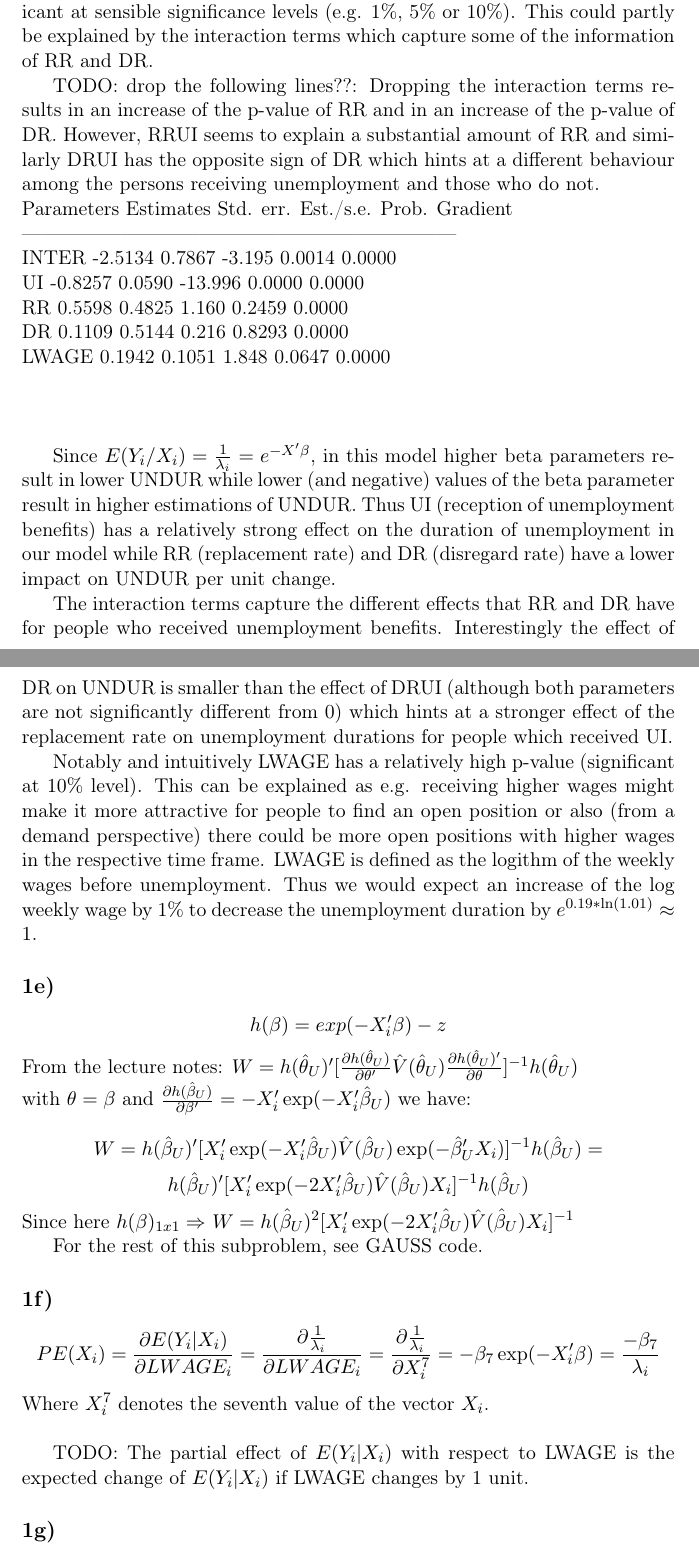
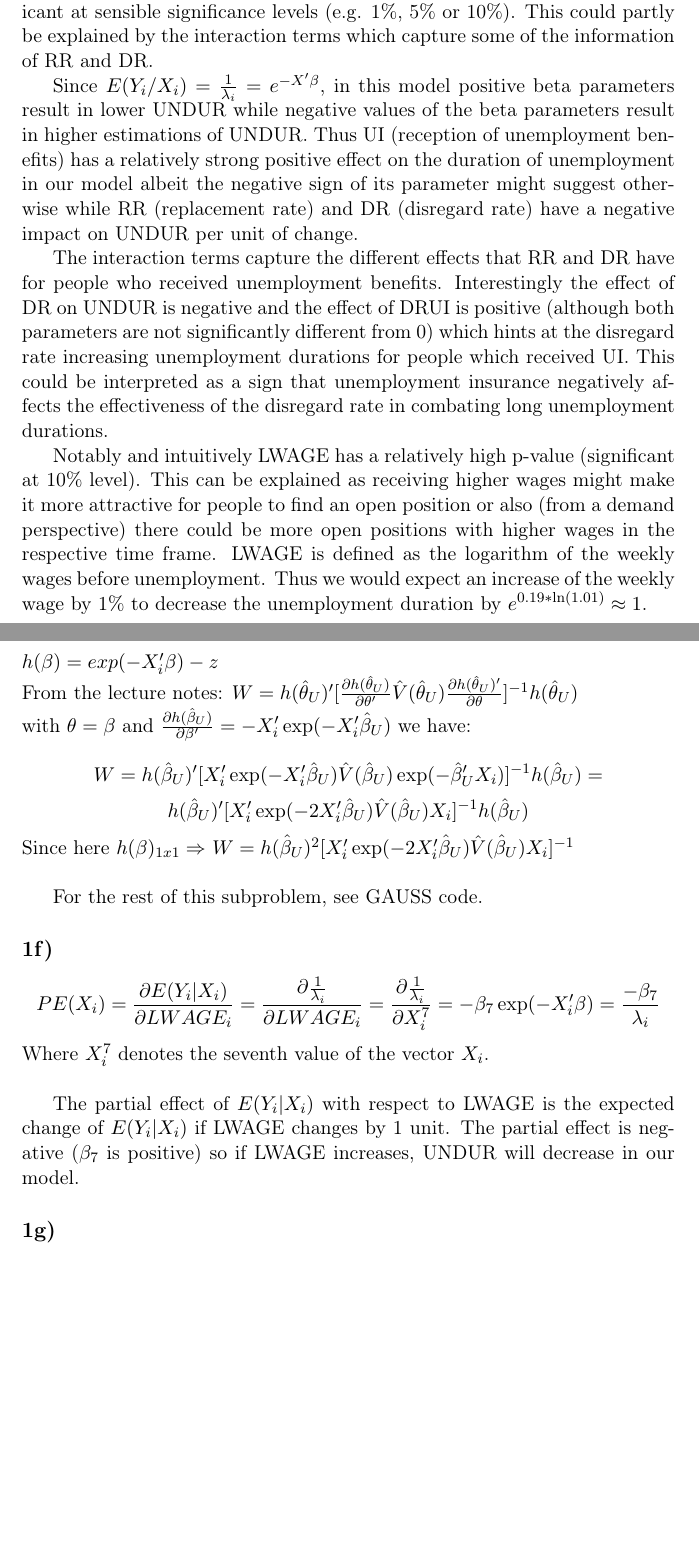
Before and after one commit to joidegn/econ-take-home, a LaTeX document (848553.tex): two parts of pages 2 and 3 of 3, joined at a grey line, cut so that both start at the same text, the shorter picture padded with empty space. Compiled offline with pdfLaTeX.

Commit message:
final version

```diff
--- a/848553.tex
+++ b/848553.tex
@@ -50,31 +50,21 @@ Parameters & Estimates & Std. err. & Est./s.e. & Prob. & Gradient \\
 \\
 The above table corresponds to the table printed by GAUSS after using the `maxprt` command with the output from maxlik with the given dataset and a vector containing zeros as initial parameter vector. The p-values ('Prob.' column) indicate that only the intercept, UI and maybe LWAGE are significant at sensible significance levels (e.g. 1\%, 5\% or 10\%). This could partly be explained by the interaction terms which capture some of the information of RR and DR.
 
-TODO: drop the following lines??: Dropping the interaction terms results in an increase of the p-value of RR and in an increase of the p-value of DR. However, RRUI seems to explain a substantial amount of RR and similarly DRUI has the opposite sign of DR which hints at a different behaviour among the persons receiving unemployment and those who do not.  \\
-Parameters    Estimates     Std. err.  Est./s.e.  Prob.    Gradient \\
------------------------------------------------------------------- \\
-INTER           -2.5134        0.7867   -3.195   0.0014      0.0000 \\
-UI              -0.8257        0.0590  -13.996   0.0000      0.0000 \\
-RR               0.5598        0.4825    1.160   0.2459      0.0000 \\
-DR               0.1109        0.5144    0.216   0.8293      0.0000 \\
-LWAGE            0.1942        0.1051    1.848   0.0647      0.0000 \\
-\\
-\\
+Since $E(Y_i/X_i) = \frac{1}{\lambda_i} = e^{-X'\beta}$, in this model positive beta parameters result in lower UNDUR while negative values of the beta parameters result in higher estimations of UNDUR.
+Thus UI (reception of unemployment benefits) has a relatively strong positive effect on the duration of unemployment in our model albeit the negative sign of its parameter might suggest otherwise while RR (replacement rate) and DR (disregard rate) have a negative impact on UNDUR per unit of change.
 
-Since $E(Y_i/X_i) = \frac{1}{\lambda_i} = e^{-X'\beta}$, in this model higher beta parameters result in lower UNDUR while lower (and negative) values of the beta parameter result in higher estimations of UNDUR.
-Thus UI (reception of unemployment benefits) has a relatively strong effect on the duration of unemployment in our model while RR (replacement rate) and DR (disregard rate) have a lower impact on UNDUR per unit change.
+The interaction terms capture the different effects that RR and DR have for people who received unemployment benefits. Interestingly the effect of DR on UNDUR is negative and the effect of DRUI is positive (although both parameters are not significantly different from 0) which hints at the disregard rate increasing unemployment durations for people which received UI. This could be interpreted as a sign that unemployment insurance negatively affects the effectiveness of the disregard rate in combating long unemployment durations.
 
-The interaction terms capture the different effects that RR and DR have for people who received unemployment benefits. Interestingly the effect of DR on UNDUR is smaller than the effect of DRUI (although both parameters are not significantly different from 0) which hints at a stronger effect of the replacement rate on unemployment durations for people which received UI.
-
-Notably and intuitively LWAGE has a relatively high p-value (significant at 10\% level). This can be explained as e.g. receiving higher wages might make it more attractive for people to find an open position or also (from a demand perspective) there could be more open positions with higher wages in the respective time frame. LWAGE is defined as the logithm of the weekly wages before unemployment. Thus we would expect an increase of the log weekly wage by 1\% to decrease the unemployment duration by $e^{0.19*\ln(1.01)} \approx 1$.
+Notably and intuitively LWAGE has a relatively high p-value (significant at 10\% level). This can be explained as receiving higher wages might make it more attractive for people to find an open position or also (from a demand perspective) there could be more open positions with higher wages in the respective time frame. LWAGE is defined as the logarithm of the weekly wages before unemployment. Thus we would expect an increase of the weekly wage by 1\% to decrease the unemployment duration by $e^{0.19*\ln(1.01)} \approx 1$.
 
 
 \subsection{}
-$$h(\beta) = exp(-X_i'\beta) - z$$
+$h(\beta) = exp(-X_i'\beta) - z$ \\
 From the lecture notes: $W=h(\hat{\theta}_U)'[\frac{\partial h(\hat{\theta}_U)}{\partial \theta'}\hat{V}(\hat{\theta}_U)\frac{\partial h(\hat{\theta}_U)'}{\partial \theta}]^{-1}h(\hat{\theta}_U)$ \\
 with $\theta=\beta$ and $\frac{\partial h(\hat{\beta}_U)}{\partial \beta'} = -X_i'\exp(-X_i'\hat{\beta}_U)$ we have: \\
 $$W=h(\hat{\beta}_U)'[X_i'\exp(-X_i'\hat{\beta}_U)\hat{V}(\hat{\beta}_U)\exp(-\hat{\beta}_U'X_i)]^{-1}h(\hat{\beta}_U) = $$
-$$ h(\hat{\beta}_U)'[X_i'\exp(-2X_i'\hat{\beta}_U)\hat{V}(\hat{\beta}_U)X_i]^{-1}h(\hat{\beta}_U)$$ Since here $h(\beta)_{1x1} \Rightarrow$ $W=h(\hat{\beta}_U)^2[X_i'\exp(-2X_i'\hat{\beta}_U)\hat{V}(\hat{\beta}_U)X_i]^{-1}$
+$$ h(\hat{\beta}_U)'[X_i'\exp(-2X_i'\hat{\beta}_U)\hat{V}(\hat{\beta}_U)X_i]^{-1}h(\hat{\beta}_U)$$
+ Since here $h(\beta)_{1x1} \Rightarrow$ $W=h(\hat{\beta}_U)^2[X_i'\exp(-2X_i'\hat{\beta}_U)\hat{V}(\hat{\beta}_U)X_i]^{-1}$ \\
 
 For the rest of this subproblem, see GAUSS code.
 
@@ -82,7 +72,7 @@ For the rest of this subproblem, see GAUSS code.
 $$PE(X_i) = \frac{\partial E(Y_i|X_i)}{\partial LWAGE_i} = \frac{\partial{\frac{1}{\lambda_i}}}{\partial LWAGE_i} = \frac{\partial{\frac{1}{\lambda_i}}}{\partial X_i^7} = -\beta_7\exp(-X_i'\beta) = \frac{-\beta_7}{\lambda_i}$$ Where $X_i^7$ denotes the seventh value of the vector $X_i$.
 \\
 
-TODO: The partial effect of $E(Y_i|X_i)$ with respect to LWAGE is the expected change of $E(Y_i|X_i)$ if LWAGE changes by 1 unit.
+The partial effect of $E(Y_i|X_i)$ with respect to LWAGE is the expected change of $E(Y_i|X_i)$ if LWAGE changes by 1 unit. The partial effect is negative ($\beta_7$ is positive) so if LWAGE increases, UNDUR will decrease in our model.
 
 \subsection{}
 see GAUSS code.
```
Also changed, not shown: 848553.pdf, 848553.tex (2 more changed lines), 2 other files.
